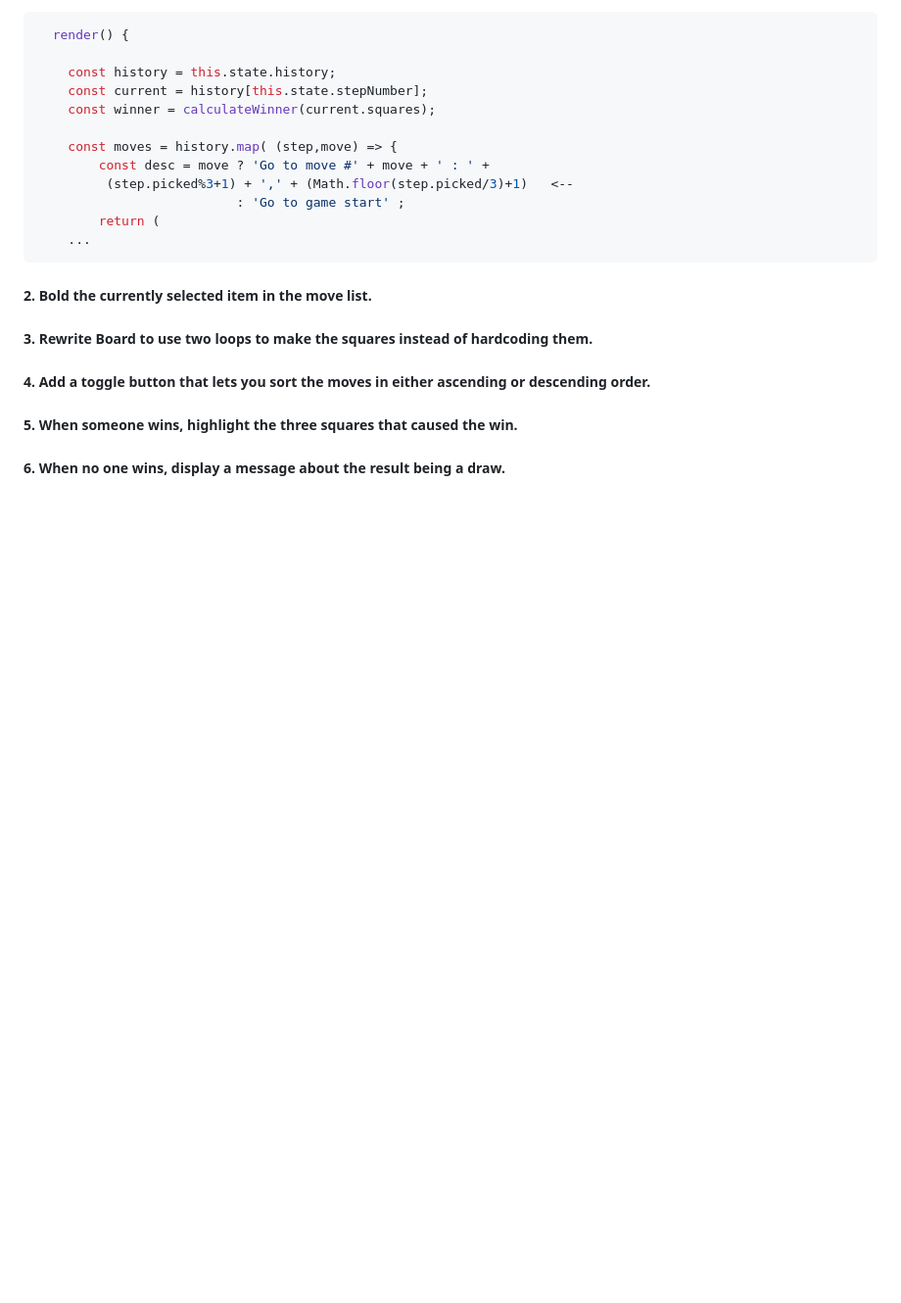
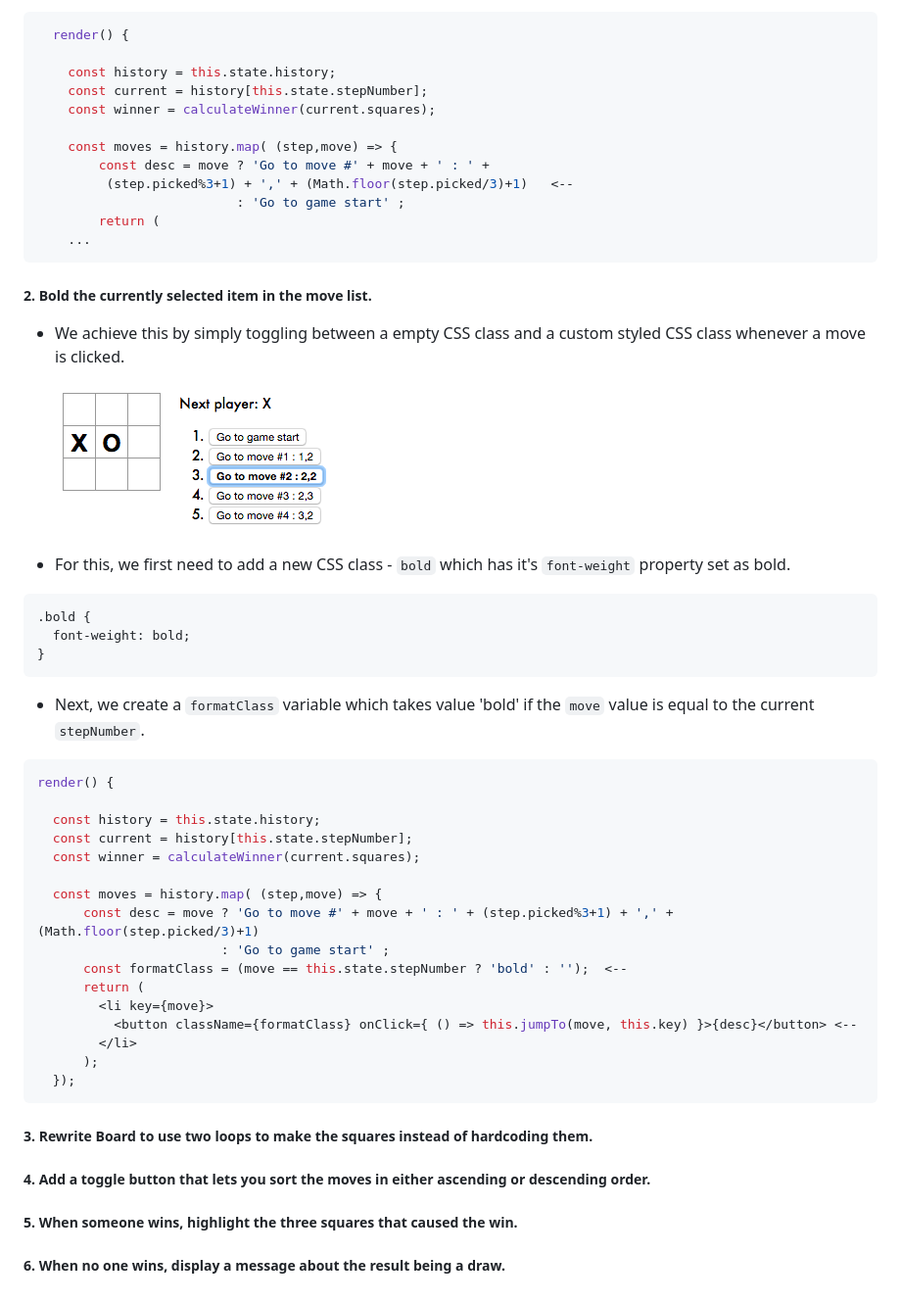
Before and after one commit to yuvrajsingla/reactjs-tutorial-extras, a Markdown page: README.md, the part around the change. Shown: that part at 98% size. Drawn GitHub-style; pictures changed too: task2.png (added); blank space fills up the shorter version.

Commit message:
Completed Task 2

````diff
--- a/README.md
+++ b/README.md
@@ -71,8 +71,36 @@ Each commit corresponds to each task in order so that anyone can easily diff the
 
 
 ##### 2. Bold the currently selected item in the move list.
+* We achieve this by simply toggling between a empty CSS class and a custom styled CSS class whenever a move is clicked.
 
+  ![alt text](task2.png "Output for task 2")
 
+* For this, we first need to add a new CSS class - ```bold``` which has it's ```font-weight``` property set as bold.
+```css
+.bold {
+  font-weight: bold;
+}
+```
+
+* Next, we create a ```formatClass``` variable which takes value 'bold' if the ```move``` value is equal to the current ```stepNumber```.
+```javascript
+render() {
+
+  const history = this.state.history;
+  const current = history[this.state.stepNumber];
+  const winner = calculateWinner(current.squares);
+
+  const moves = history.map( (step,move) => {
+      const desc = move ? 'Go to move #' + move + ' : ' + (step.picked%3+1) + ',' +  (Math.floor(step.picked/3)+1)
+                        : 'Go to game start' ;
+      const formatClass = (move == this.state.stepNumber ? 'bold' : '');  <--
+      return (
+        <li key={move}>
+          <button className={formatClass} onClick={ () => this.jumpTo(move, this.key) }>{desc}</button> <--
+        </li>
+      );
+  });
+```
 
 ##### 3.  Rewrite Board to use two loops to make the squares instead of hardcoding them.
 ##### 4. Add a toggle button that lets you sort the moves in either ascending or descending order.
````
Also changed, not shown: 2 other files.
